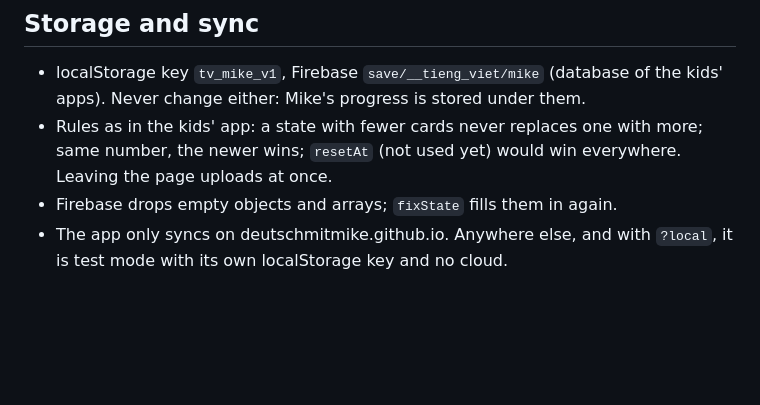
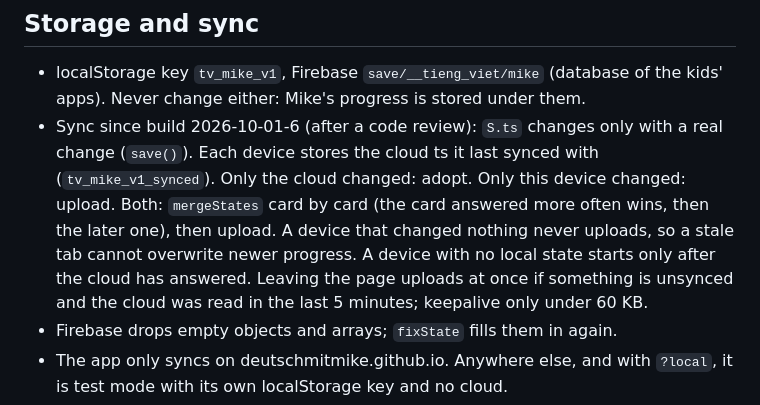
Before and after one commit to deutschmitmike/tieng-viet, a Markdown page: app/README.md, the part around the change. Drawn GitHub-style; blank space fills up the shorter version.

Commit message:
App-README: neue Abgleichregeln
Co-Authored-By: Claude Opus 5.5 <noreply@anthropic.com>

```diff
--- a/app/README.md
+++ b/app/README.md
@@ -40,8 +40,12 @@ sentences a week; at 30 minutes about 33 minutes and 41 a week.
 
 - localStorage key `tv_mike_v1`, Firebase `save/__tieng_viet/mike` (database of the kids' apps). Never change
   either: Mike's progress is stored under them.
-- Rules as in the kids' app: a state with fewer cards never replaces one with more; same number, the newer
-  wins; `resetAt` (not used yet) would win everywhere. Leaving the page uploads at once.
+- Sync since build 2026-10-01-6 (after a code review): `S.ts` changes only with a real change (`save()`). Each
+  device stores the cloud ts it last synced with (`tv_mike_v1_synced`). Only the cloud changed: adopt. Only this
+  device changed: upload. Both: `mergeStates` card by card (the card answered more often wins, then the later
+  one), then upload. A device that changed nothing never uploads, so a stale tab cannot overwrite newer progress.
+  A device with no local state starts only after the cloud has answered. Leaving the page uploads at once if
+  something is unsynced and the cloud was read in the last 5 minutes; keepalive only under 60 KB.
 - Firebase drops empty objects and arrays; `fixState` fills them in again.
 - The app only syncs on deutschmitmike.github.io. Anywhere else, and with `?local`, it is test mode with its
   own localStorage key and no cloud.
```
